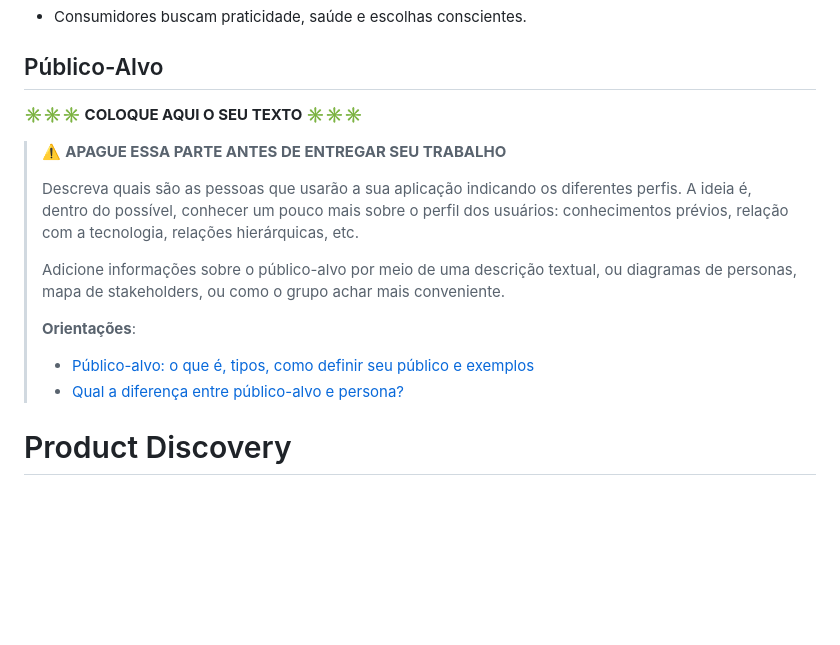
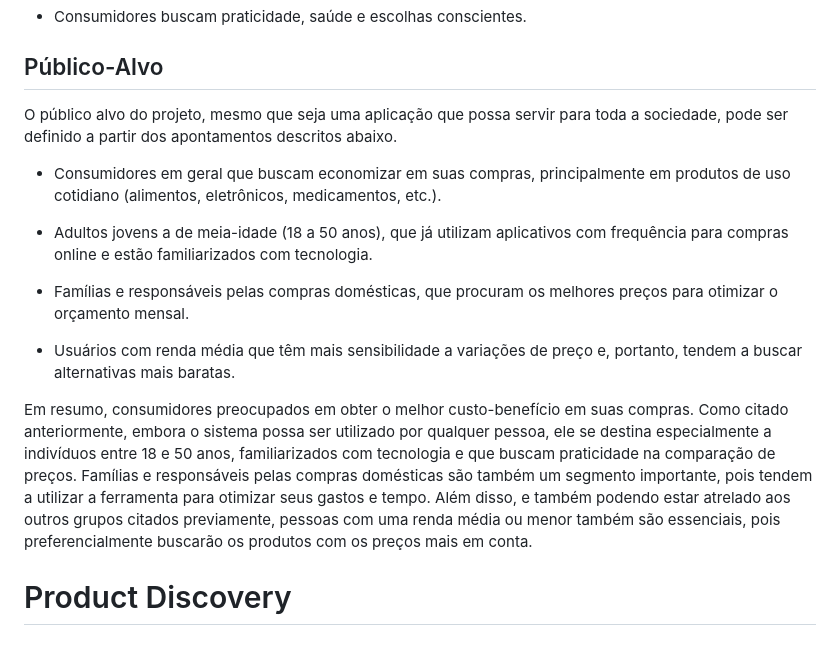
Before and after one commit to lsivolella/PoupaAi, a Markdown page: docs/README.md, the part around the change. GitHub-like rendering; blank space fills up the shorter version.

Commit message:
Alterações no README

```diff
--- a/docs/README.md
+++ b/docs/README.md
@@ -88,18 +88,17 @@ O desenvolvimento dessa aplicação web se baseia principalmente em três tópic
 
 ## Público-Alvo
 
-**✳️✳️✳️ COLOQUE AQUI O SEU TEXTO ✳️✳️✳️**
+O público alvo do projeto, mesmo que seja uma aplicação que possa servir para toda a sociedade, pode ser definido a partir dos apontamentos descritos abaixo.
 
-> ⚠️ **APAGUE ESSA PARTE ANTES DE ENTREGAR SEU TRABALHO**
->
-> Descreva quais são as pessoas que usarão a sua aplicação indicando os diferentes perfis. A ideia é, dentro do possível, conhecer um pouco mais sobre o perfil dos usuários: conhecimentos prévios, relação com a tecnologia, relações hierárquicas, etc.
->
-> Adicione informações sobre o público-alvo por meio de uma descrição textual, ou diagramas de personas, mapa de stakeholders, ou como o grupo achar mais conveniente.
->
-> **Orientações**:
->
-> - [Público-alvo: o que é, tipos, como definir seu público e exemplos](https://klickpages.com.br/blog/publico-alvo-o-que-e/)
-> - [Qual a diferença entre público-alvo e persona?](https://rockcontent.com/blog/diferenca-publico-alvo-e-persona/)
+- Consumidores em geral que buscam economizar em suas compras, principalmente em produtos de uso cotidiano (alimentos, eletrônicos, medicamentos, etc.).
+
+- Adultos jovens a de meia-idade (18 a 50 anos), que já utilizam aplicativos com frequência para compras online e estão familiarizados com tecnologia.
+
+- Famílias e responsáveis pelas compras domésticas, que procuram os melhores preços para otimizar o orçamento mensal.
+
+- Usuários com renda média que têm mais sensibilidade a variações de preço e, portanto, tendem a buscar alternativas mais baratas.
+
+Em resumo, consumidores preocupados em obter o melhor custo-benefício em suas compras. Como citado anteriormente, embora o sistema possa ser utilizado por qualquer pessoa, ele se destina especialmente a indivíduos entre 18 e 50 anos, familiarizados com tecnologia e que buscam praticidade na comparação de preços. Famílias e responsáveis pelas compras domésticas são também um segmento importante, pois tendem a utilizar a ferramenta para otimizar seus gastos e tempo. Além disso, e também podendo estar atrelado aos outros grupos citados previamente, pessoas com uma renda média ou menor também são essenciais, pois preferencialmente buscarão os produtos com os preços mais em conta.
 
 # Product Discovery
 
```
